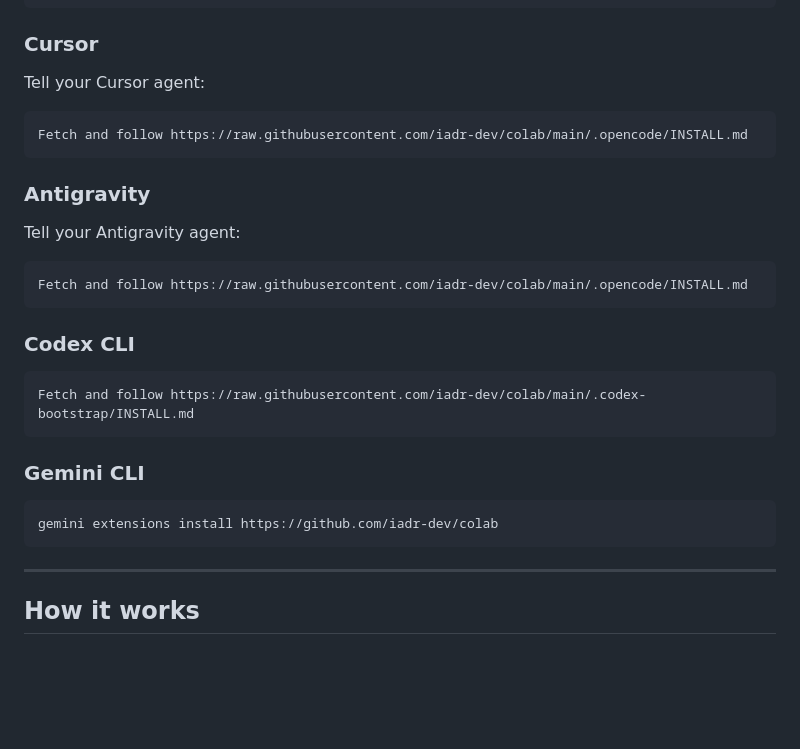
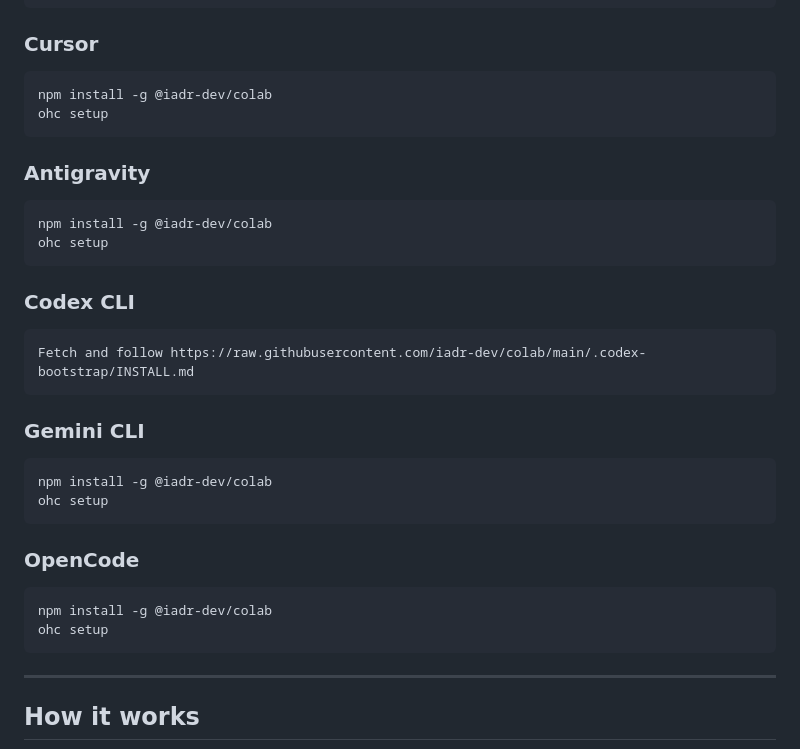
Before and after one commit to iadr-dev/colab, a Markdown page: README.md, the part around the change. Drawn GitHub-style; blank space fills up the shorter version.

Commit message:
docs: update install instructions for all platforms

````diff
--- a/README.md
+++ b/README.md
@@ -45,18 +45,16 @@ ohc setup
 
 ### Cursor
 
-Tell your Cursor agent:
-
-```
-Fetch and follow https://raw.githubusercontent.com/iadr-dev/colab/main/.opencode/INSTALL.md
+```bash
+npm install -g @iadr-dev/colab
+ohc setup
 ```
 
 ### Antigravity
 
-Tell your Antigravity agent:
-
-```
-Fetch and follow https://raw.githubusercontent.com/iadr-dev/colab/main/.opencode/INSTALL.md
+```bash
+npm install -g @iadr-dev/colab
+ohc setup
 ```
 
 ### Codex CLI
@@ -68,7 +66,15 @@ Fetch and follow https://raw.githubusercontent.com/iadr-dev/colab/main/.codex-bo
 ### Gemini CLI
 
 ```bash
-gemini extensions install https://github.com/iadr-dev/colab
+npm install -g @iadr-dev/colab
+ohc setup
+```
+
+### OpenCode
+
+```bash
+npm install -g @iadr-dev/colab
+ohc setup
 ```
 
 ---
````
